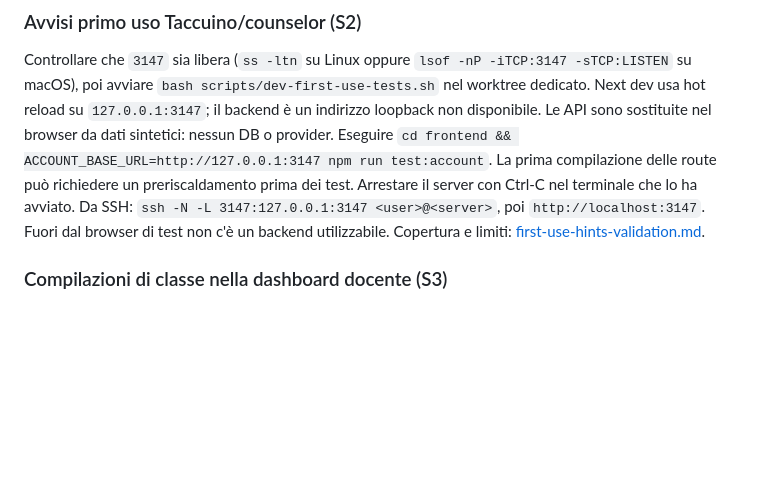
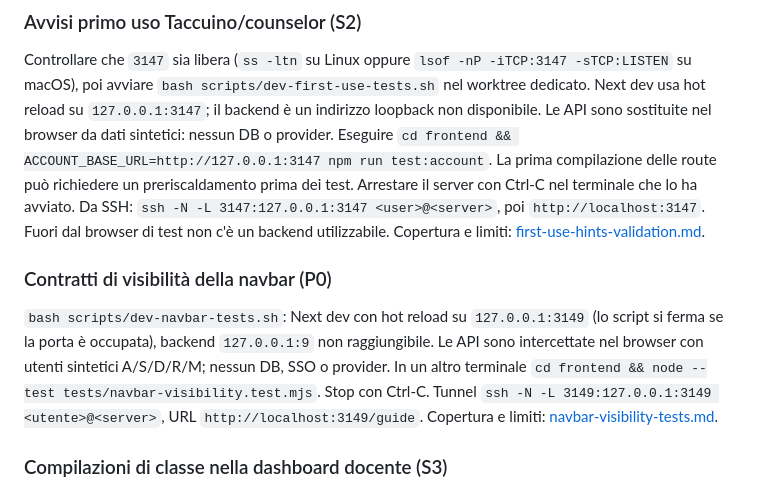
Before and after one commit to nugh75/counselorbot-sbs, a Markdown page: docs/operations/live-dev-environment.md, the part around the change. GitHub-like rendering; blank space fills up the shorter version.

Commit message:
docs: describe navbar visibility contract tests
Refs #331

Co-Authored-By: Claude Opus 5.5 <noreply@anthropic.com>

```diff
--- a/docs/operations/live-dev-environment.md
+++ b/docs/operations/live-dev-environment.md
@@ -19,6 +19,16 @@ Arrestare il server con Ctrl-C nel terminale che lo ha avviato.
 Da SSH: `ssh -N -L 3147:127.0.0.1:3147 <user>@<server>`, poi
 `http://localhost:3147`. Fuori dal browser di test non c'è un backend utilizzabile.
 Copertura e limiti: [first-use-hints-validation.md](first-use-hints-validation.md).
+
+### Contratti di visibilità della navbar (P0)
+
+`bash scripts/dev-navbar-tests.sh`: Next dev con hot reload su `127.0.0.1:3149`
+(lo script si ferma se la porta è occupata), backend `127.0.0.1:9` non
+raggiungibile. Le API sono intercettate nel browser con utenti sintetici A/S/D/R/M;
+nessun DB, SSO o provider. In un altro terminale `cd frontend && node --test
+tests/navbar-visibility.test.mjs`. Stop con Ctrl-C. Tunnel `ssh -N -L 3149:127.0.0.1:3149
+<utente>@<server>`, URL `http://localhost:3149/guide`. Copertura e limiti:
+[navbar-visibility-tests.md](navbar-visibility-tests.md).
 
 ### Compilazioni di classe nella dashboard docente (S3)
 
```
Also changed, not shown: CONTEXT.md (+1 -0 lines), docs/operations/navbar-visibility-tests.md (added, +124 -0 lines).
